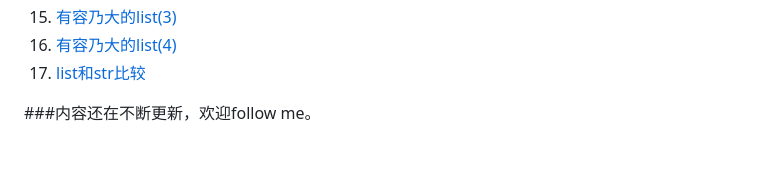
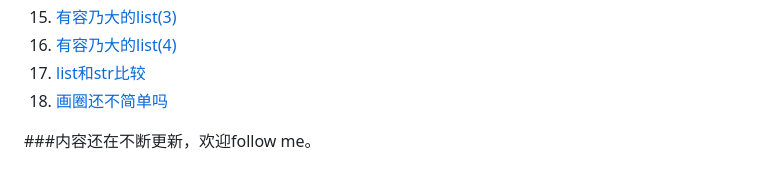
Before and after one commit to qiwsir/ITArticles, a Markdown page: BasicPython/index.md, the part around the change. Rendered like a GitHub page.

```diff
--- a/BasicPython/index.md
+++ b/BasicPython/index.md
@@ -24,5 +24,6 @@
 15. [有容乃大的list(3)](./115.md)
 16. [有容乃大的list(4)](./116.md)
 17. [list和str比较](./117.md)
+18. [画圈还不简单吗](./118.md)
 
 ###内容还在不断更新，欢迎follow me。
```
Also changed, not shown: BasicPython/118.md (added, +112 -0 lines), Pictures/11801.png (added), 1 other file.
